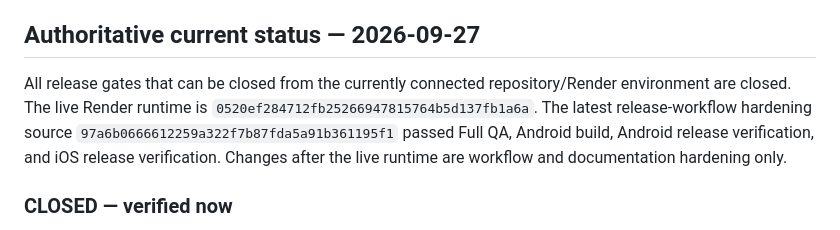
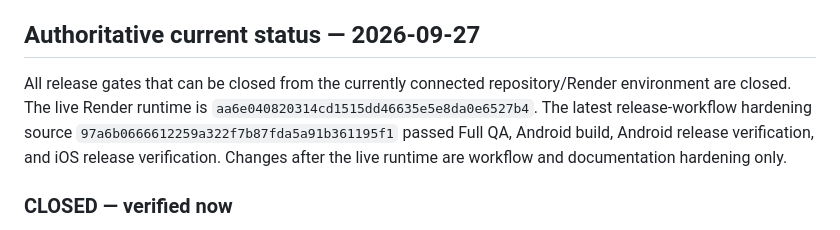
Before and after one commit to balsoofi57-alt/ZOVRO, a Markdown page: GATE_CLOSURE_STATUS.md, the part around the change. Drawn GitHub-style.

Commit message:
Update live runtime checkpoint evidence

```diff
--- a/GATE_CLOSURE_STATUS.md
+++ b/GATE_CLOSURE_STATUS.md
@@ -4,7 +4,7 @@ Checkpoint: 2026-09-27
 
 ## Authoritative current status — 2026-09-27
 
-All release gates that can be closed from the currently connected repository/Render environment are closed. The live Render runtime is `0520ef284712fb25266947815764b5d137fb1a6a`. The latest release-workflow hardening source `97a6b0666612259a322f7b87fda5a91b361195f1` passed Full QA, Android build, Android release verification, and iOS release verification. Changes after the live runtime are workflow and documentation hardening only.
+All release gates that can be closed from the currently connected repository/Render environment are closed. The live Render runtime is `aa6e040820314cd1515dd46635e5e8da0e6527b4`. The latest release-workflow hardening source `97a6b0666612259a322f7b87fda5a91b361195f1` passed Full QA, Android build, Android release verification, and iOS release verification. Changes after the live runtime are workflow and documentation hardening only.
 
 ### CLOSED — verified now
 - **Official-origin CORS compatibility:** CLOSED. A live browser smoke test on `https://zovro.work/` after CORS hardening showed the page fully rendered with `API Live - 1.0.0`, populated service data, and no CORS/network error. CI simultaneously enforces HTTP 403 for an untrusted `https://evil.example` origin, so the official origin remains functional while untrusted origins are rejected.
```
